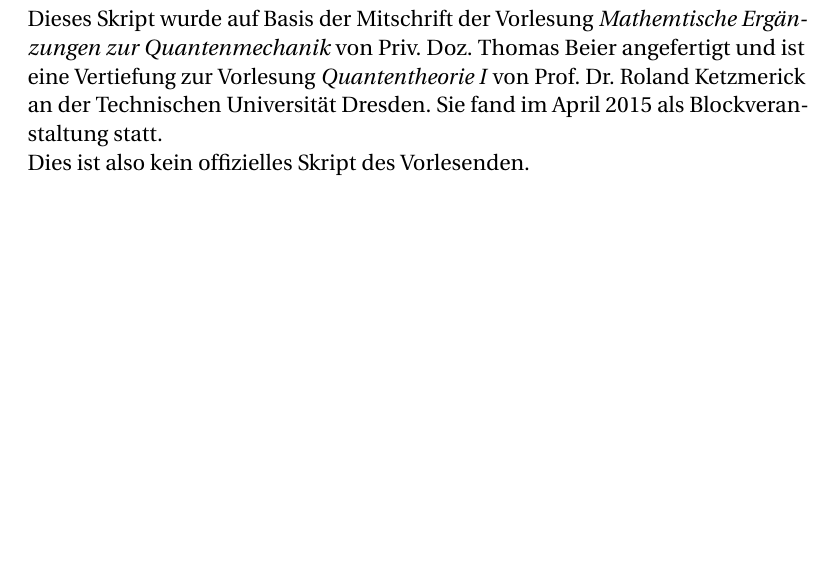
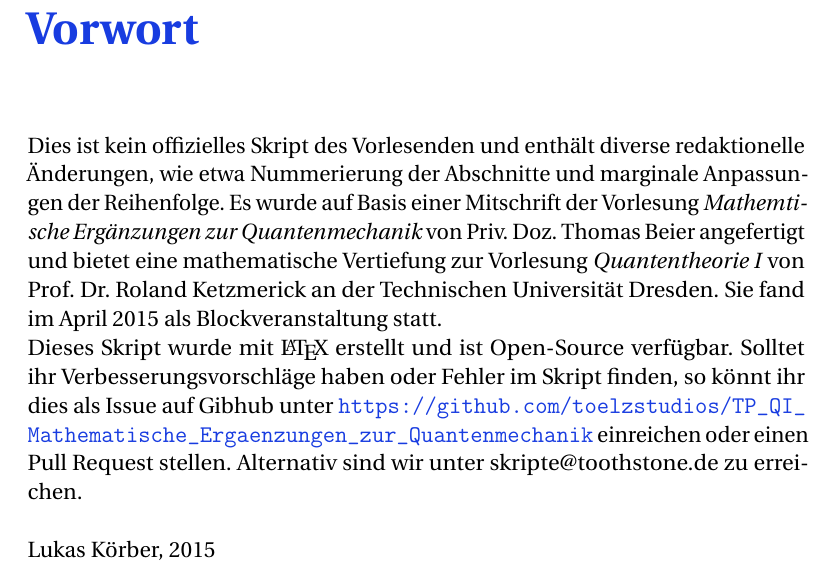
Before and after one commit to lkoerber/TP_QI_Mathematische_Ergaenzungen_zur_Quantenmechanik, a LaTeX book (MathematischeErgaenzungen.tex): part of page 2 of 20, cut at the place of the change, the shorter picture padded with empty space. Compiled offline with pdfLaTeX.

Commit message:
add Vorwort

```diff
--- a/MathematischeErgaenzungen.tex
+++ b/MathematischeErgaenzungen.tex
@@ -36,7 +36,8 @@
 \hypersetup{
 	colorlinks=true,
 	linkcolor=black,
-	urlcolor=red,
+	breaklinks=true,
+	urlcolor=dblue,
 	linktoc=all
 }
 
@@ -95,7 +96,22 @@
 	{\large Lukas Körber}\par % Publisher
 \end{titlepage}
 
-Dieses Skript wurde auf Basis der Mitschrift der Vorlesung \textit{Mathemtische Ergänzungen zur Quantenmechanik} von Priv. Doz. Thomas Beier angefertigt und ist eine Vertiefung zur Vorlesung \textit{Quantentheorie I} von Prof. Dr. Roland Ketzmerick an der Technischen Universität Dresden. Sie fand im April 2015 als Blockveranstaltung statt.
 
-Dies ist also kein offizielles Skript des Vorlesenden.
+\begingroup
+\renewcommand{\cleardoublepage}{}
+\renewcommand{\clearpage}{}
+\chapter*{Vorwort}\label{chap:ack}
+Dies ist kein offizielles Skript des Vorlesenden und enthält diverse redaktionelle Änderungen, wie etwa Nummerierung der Abschnitte und marginale Anpassungen der Reihenfolge. Es wurde auf Basis einer Mitschrift der Vorlesung \textit{Mathemtische Ergänzungen zur Quantenmechanik} von Priv. Doz. Thomas Beier angefertigt und bietet eine mathematische Vertiefung zur Vorlesung \textit{Quantentheorie I} von Prof. Dr. Roland Ketzmerick an der Technischen Universität Dresden. Sie fand im April 2015 als Blockveranstaltung statt.
+
+Dieses Skript wurde mit \LaTeX \ erstellt und ist Open-Source verfügbar. Solltet ihr Verbesserungsvorschläge haben oder Fehler im Skript finden, so könnt ihr dies als Issue auf Gibhub unter   \url{https://github.com/toelzstudios/TP_QI_Mathematische_Ergaenzungen_zur_Quantenmechanik} einreichen oder einen Pull Request stellen. Alternativ sind wir unter skripte@toothstone.de zu erreichen.
+
+\ \\
+Lukas Körber, 2015
+\endgroup
+
+
+
+
+
+
 \tableofcontents
```
Also changed, not shown: MathematischeErgaenzungen.pdf, MathematischeErgaenzungen.tex (2 more changed lines).
